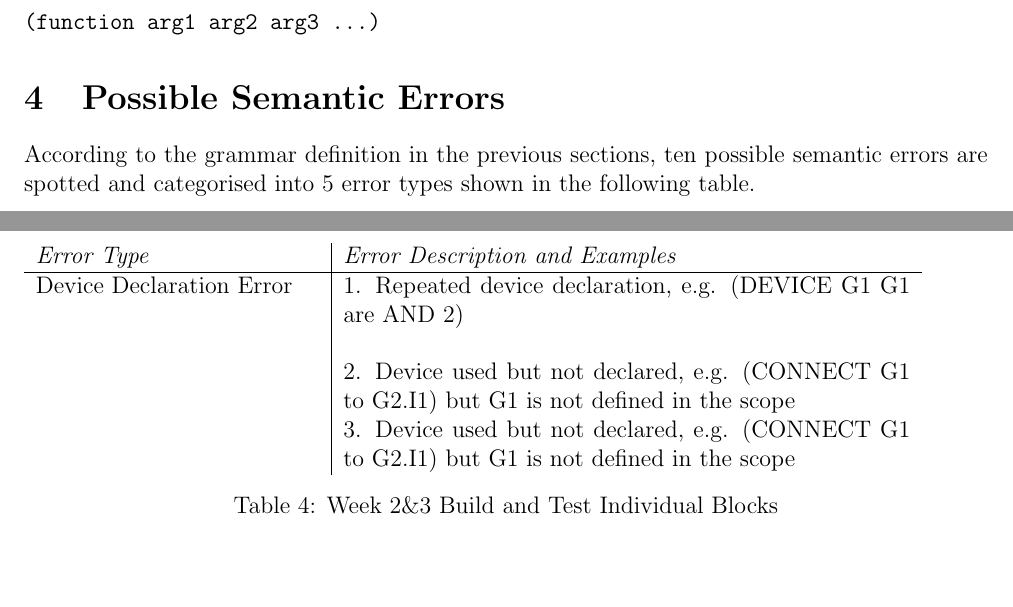
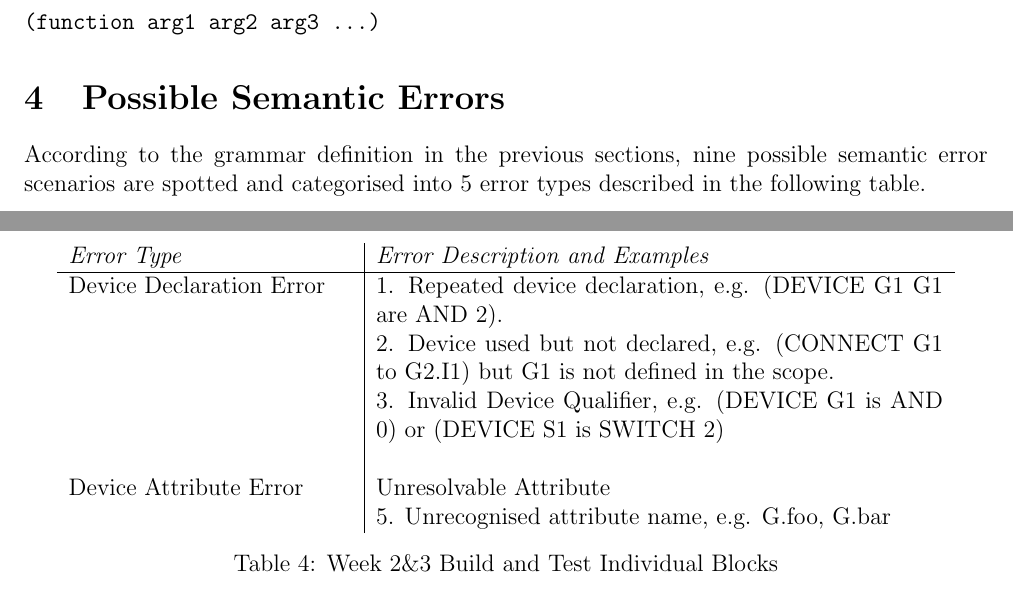
Before and after one commit to zyc-goose/ebnf-test, a LaTeX document (first_report.tex): two parts of pages 2 and 3 of 5, joined at a grey line, cut so that both start at the same text, the shorter picture padded with empty space. Compiled offline with pdfLaTeX.

Commit message:
Unfinished

```diff
--- a/first_report.tex
+++ b/first_report.tex
@@ -142,15 +142,18 @@ statements take the form:
 \n \texttt{(function arg1 arg2 arg3 ...)}
 
 \section{Possible Semantic Errors}
-\n According to the grammar definition in the previous sections, ten possible semantic errors are spotted and categorised into 5 error types shown in the following table.
+\n According to the grammar definition in the previous sections, nine possible semantic error scenarios are spotted and categorised into 5 error types described in the following table.
 \begin{table}[H]
+\centering
 \begin{tabular}{p{5cm}|p{10cm}}
-\textit{Error Type} & \textit{Error Description and Examples}\\
+\textit{Error Type} & {\textit{Error Description and Examples}}\\
 \hline
-Device Declaration Error & 1. Repeated device declaration, e.g. (DEVICE G1 G1 are AND 2)\\
+Device Declaration Error & 1. Repeated device declaration, e.g. (DEVICE G1 G1 are AND 2). \\\hfill
+& 2. Device used but not declared, e.g. (CONNECT G1 to G2.I1) but G1 is not defined in the scope.\\
+& 3. Invalid Device Qualifier, e.g. (DEVICE G1 is AND 0) or (DEVICE S1 is SWITCH 2)\\
 \\
-& 2. Device used but not declared, e.g. (CONNECT G1 to G2.I1) but G1 is not defined in the scope\\
-& 3. Device used but not declared, e.g. (CONNECT G1 to G2.I1) but G1 is not defined in the scope\\
+Device Attribute Error & Unresolvable Attribute\\
+& 5. Unrecognised attribute name, e.g. G.foo, G.bar\\
 \end{tabular}
 \caption{Week 2\&3 Build and Test Individual Blocks}
 \end{table}
```
Also changed, not shown: first_report.tex (2 more changed lines).
